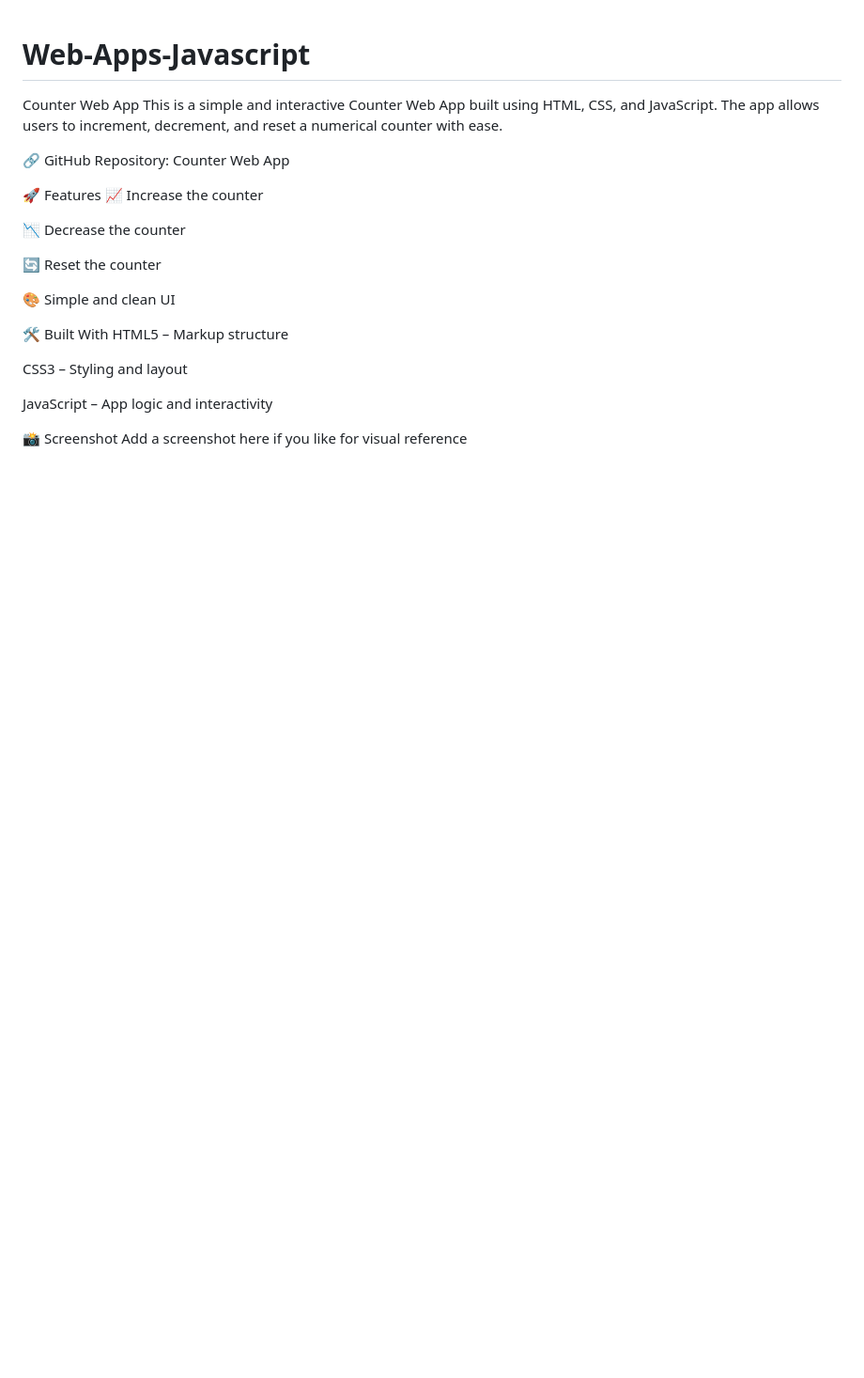
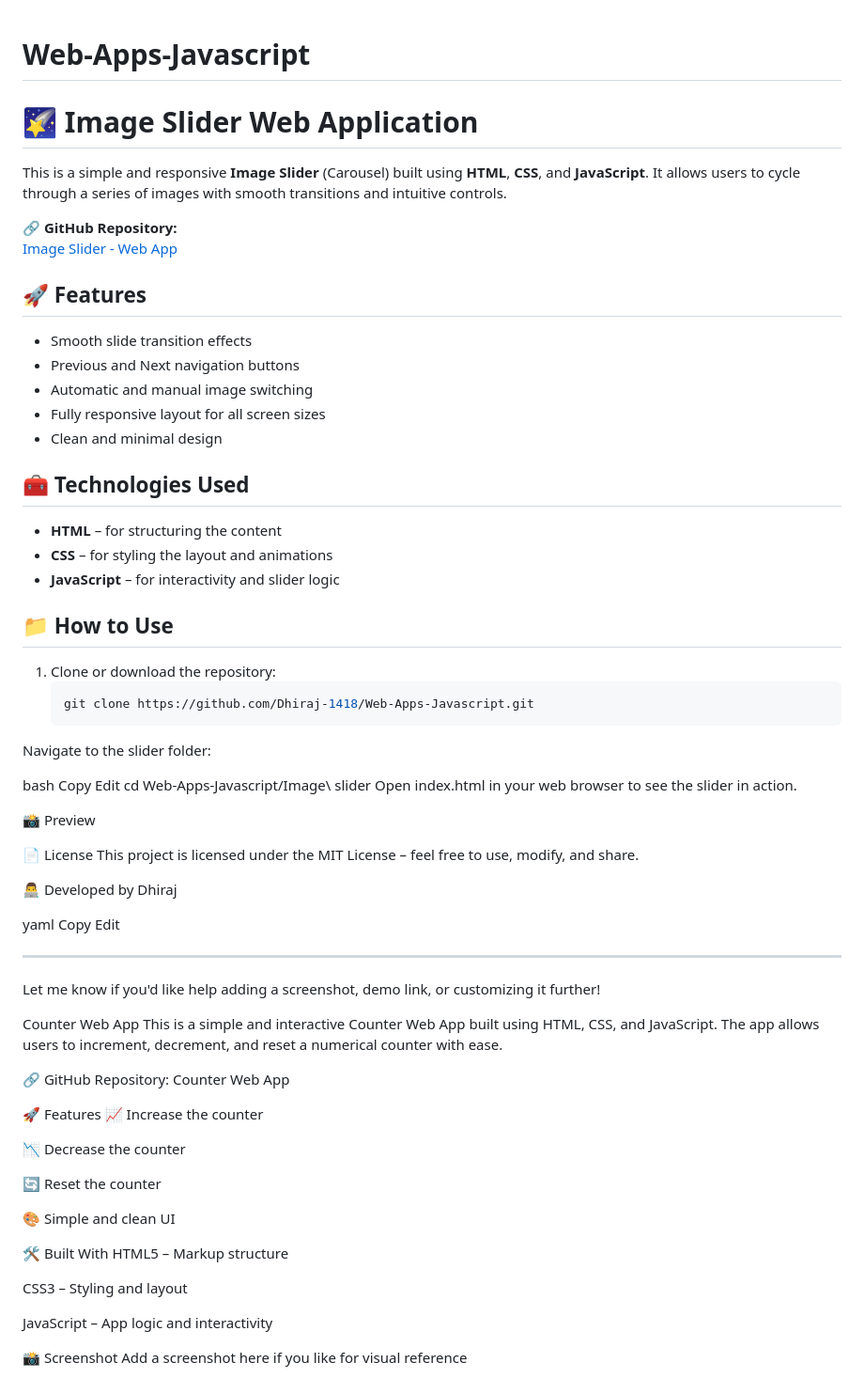
Before and after one commit to Dhiraj-1418/Web-Apps-Javascript, a Markdown page: README.md, the part around the change. Shown at 94% size. Drawn GitHub-style; blank space fills up the shorter version.

````diff
--- a/README.md
+++ b/README.md
@@ -1,4 +1,59 @@
 # Web-Apps-Javascript
+
+
+# 🌠 Image Slider Web Application
+
+This is a simple and responsive **Image Slider** (Carousel) built using **HTML**, **CSS**, and **JavaScript**. It allows users to cycle through a series of images with smooth transitions and intuitive controls.
+
+🔗 **GitHub Repository:**
+[Image Slider - Web App](https://github.com/Dhiraj-1418/Web-Apps-Javascript/tree/main/Image%20slider)
+
+## 🚀 Features
+
+- Smooth slide transition effects
+- Previous and Next navigation buttons
+- Automatic and manual image switching
+- Fully responsive layout for all screen sizes
+- Clean and minimal design
+
+## 🧰 Technologies Used
+
+- **HTML** – for structuring the content
+- **CSS** – for styling the layout and animations
+- **JavaScript** – for interactivity and slider logic
+
+## 📁 How to Use
+
+1. Clone or download the repository:
+   ```bash
+   git clone https://github.com/Dhiraj-1418/Web-Apps-Javascript.git
+Navigate to the slider folder:
+
+bash
+Copy
+Edit
+cd Web-Apps-Javascript/Image\ slider
+Open index.html in your web browser to see the slider in action.
+
+📸 Preview
+<!-- Optionally add a screenshot or GIF here --> <!-- ![Preview](preview.png) -->
+📄 License
+This project is licensed under the MIT License – feel free to use, modify, and share.
+
+👨‍💻 Developed by Dhiraj
+
+yaml
+Copy
+Edit
+
+---
+
+Let me know if you'd like help adding a screenshot, demo link, or customizing it further!
+
+
+
+
+
 
 Counter Web App
 This is a simple and interactive Counter Web App built using HTML, CSS, and JavaScript. The app allows users to increment, decrement, and reset a numerical counter with ease.
````
